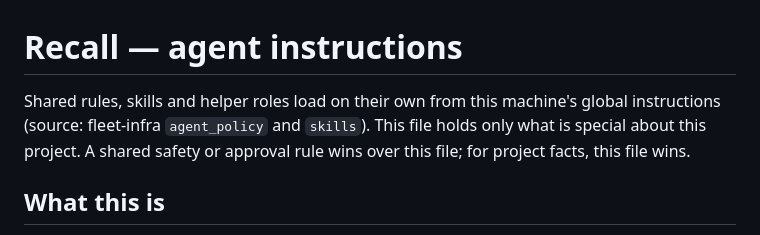
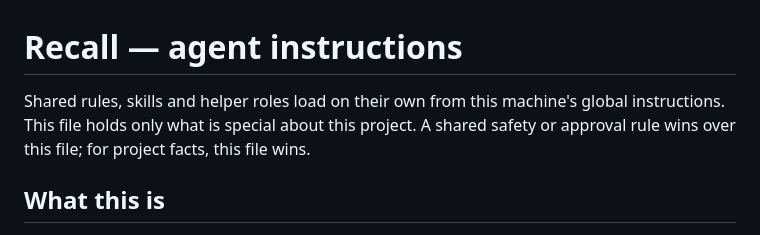
Before and after one commit to s0673468/Recall, a Markdown page: AGENTS.md, the part around the change. GitHub-like rendering.

Commit message:
AGENTS.md: shared-rules block names no private repository (#203)
Co-authored-by: Claude Fable 5.2 <noreply@anthropic.com>

```diff
--- a/AGENTS.md
+++ b/AGENTS.md
@@ -2,9 +2,9 @@
 
 <!-- shared-rules:v1 -->
 Shared rules, skills and helper roles load on their own from this machine's
-global instructions (source: fleet-infra `agent_policy` and `skills`). This file
-holds only what is special about this project. A shared safety or approval rule
-wins over this file; for project facts, this file wins.
+global instructions. This file holds only what is special about this project.
+A shared safety or approval rule wins over this file; for project facts, this
+file wins.
 <!-- /shared-rules -->
 
 ## What this is
```
